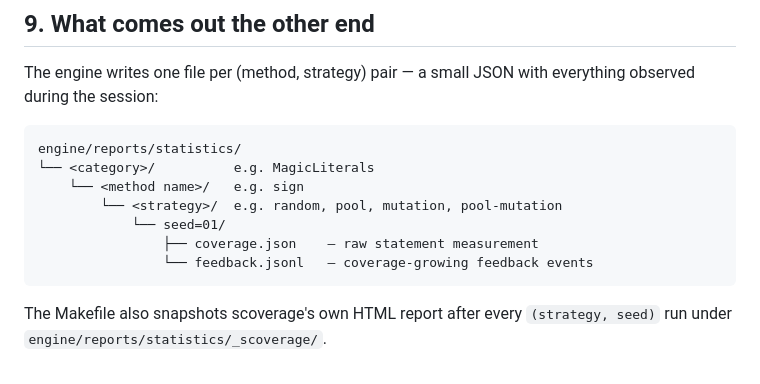
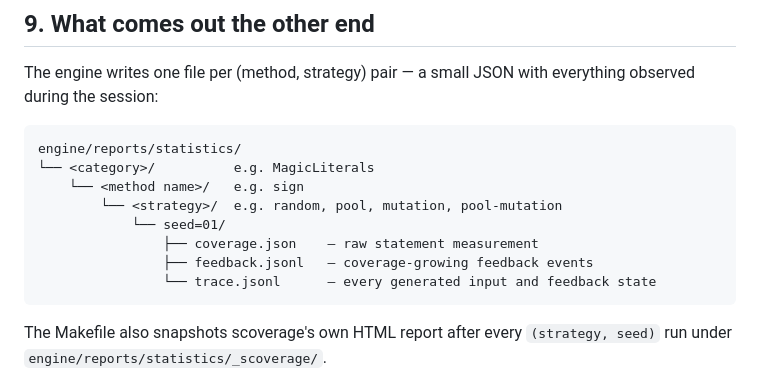
Before and after one commit to mihneablotiu/Scala-Coverage-Based-PBT, a Markdown page: docs/overview.md, the part around the change. GitHub-like rendering.

````diff
--- a/docs/overview.md
+++ b/docs/overview.md
@@ -167,7 +167,8 @@ engine/reports/statistics/
         └── <strategy>/  e.g. random, pool, mutation, pool-mutation
             └── seed=01/
                 ├── coverage.json    — raw statement measurement
-                └── feedback.jsonl   — coverage-growing feedback events
+                ├── feedback.jsonl   — coverage-growing feedback events
+                └── trace.jsonl      — every generated input and feedback state
 ```
 
 The Makefile also snapshots scoverage's own HTML report after every
````
Also changed, not shown: README.md (+6 -5 lines), docs/architecture.md (+13 -10 lines), docs/images/mechanisms.png, docs/images/pool.png, docs/images/sources.png, 12 other files.
